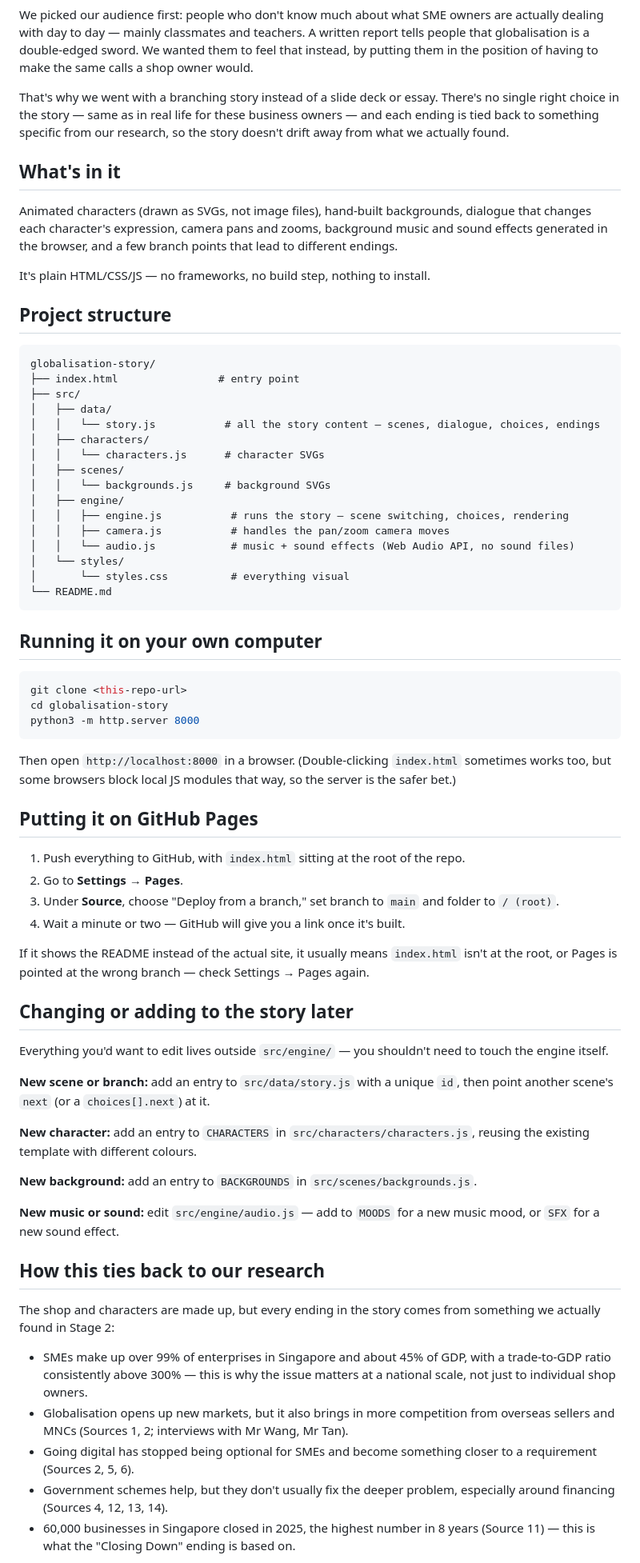
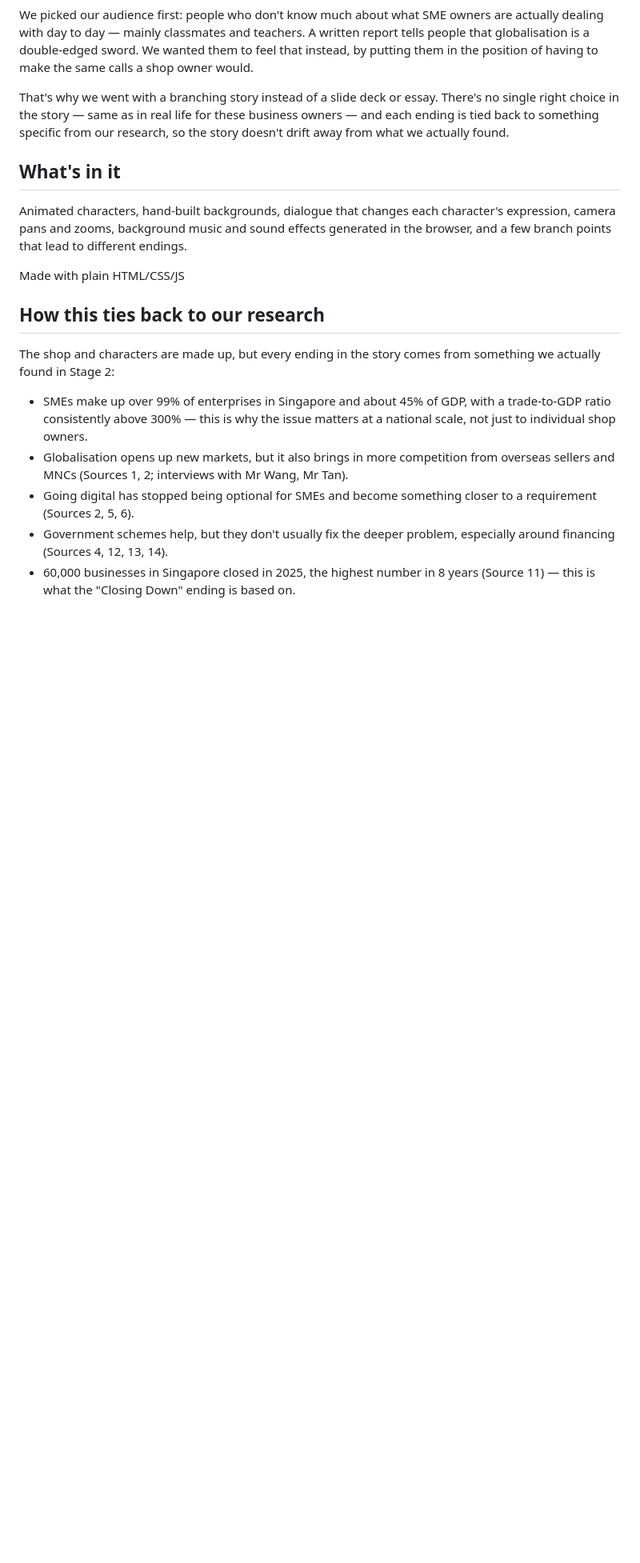
Before and after one commit to GlorifiedAce/SSII-Stage-3, a Markdown page: README.md, the part around one of its changes. Shown at 80% size. GitHub-like rendering; blank space fills up the shorter version.

````diff
--- a/README.md
+++ b/README.md
@@ -27,61 +27,9 @@ That's why we went with a branching story instead of a slide deck or essay. Ther
 
 ## What's in it
 
-Animated characters (drawn as SVGs, not image files), hand-built backgrounds, dialogue that changes each character's expression, camera pans and zooms, background music and sound effects generated in the browser, and a few branch points that lead to different endings.
+Animated characters, hand-built backgrounds, dialogue that changes each character's expression, camera pans and zooms, background music and sound effects generated in the browser, and a few branch points that lead to different endings.
 
-It's plain HTML/CSS/JS — no frameworks, no build step, nothing to install.
-
-## Project structure
-
-```
-globalisation-story/
-├── index.html                # entry point
-├── src/
-│   ├── data/
-│   │   └── story.js           # all the story content — scenes, dialogue, choices, endings
-│   ├── characters/
-│   │   └── characters.js      # character SVGs
-│   ├── scenes/
-│   │   └── backgrounds.js     # background SVGs
-│   ├── engine/
-│   │   ├── engine.js           # runs the story — scene switching, choices, rendering
-│   │   ├── camera.js           # handles the pan/zoom camera moves
-│   │   └── audio.js            # music + sound effects (Web Audio API, no sound files)
-│   └── styles/
-│       └── styles.css          # everything visual
-└── README.md
-```
-
-## Running it on your own computer
-
-```bash
-git clone <this-repo-url>
-cd globalisation-story
-python3 -m http.server 8000
-```
-
-Then open `http://localhost:8000` in a browser. (Double-clicking `index.html` sometimes works too, but some browsers block local JS modules that way, so the server is the safer bet.)
-
-## Putting it on GitHub Pages
-
-1. Push everything to GitHub, with `index.html` sitting at the root of the repo.
-2. Go to **Settings → Pages**.
-3. Under **Source**, choose "Deploy from a branch," set branch to `main` and folder to `/ (root)`.
-4. Wait a minute or two — GitHub will give you a link once it's built.
-
-If it shows the README instead of the actual site, it usually means `index.html` isn't at the root, or Pages is pointed at the wrong branch — check Settings → Pages again.
-
-## Changing or adding to the story later
-
-Everything you'd want to edit lives outside `src/engine/` — you shouldn't need to touch the engine itself.
-
-**New scene or branch:** add an entry to `src/data/story.js` with a unique `id`, then point another scene's `next` (or a `choices[].next`) at it.
-
-**New character:** add an entry to `CHARACTERS` in `src/characters/characters.js`, reusing the existing template with different colours.
-
-**New background:** add an entry to `BACKGROUNDS` in `src/scenes/backgrounds.js`.
-
-**New music or sound:** edit `src/engine/audio.js` — add to `MOODS` for a new music mood, or `SFX` for a new sound effect.
+Made with plain HTML/CSS/JS
 
 ## How this ties back to our research
 
````
Also changed, not shown: other parts of README.md (+1 -1 lines).
